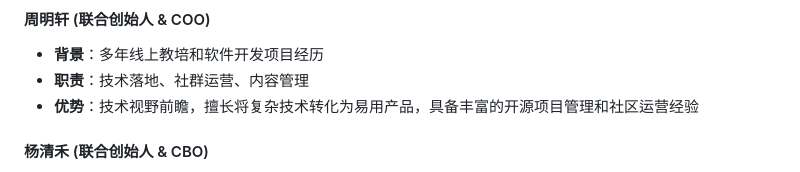
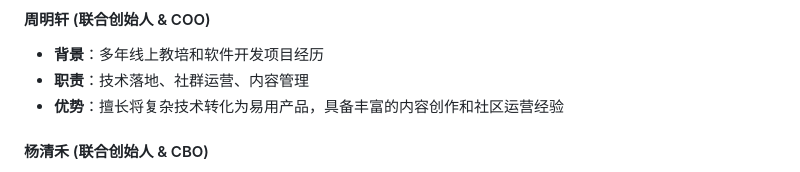
Before and after one commit to Deepractice/BusinessPlan, a Markdown page: business_plan.md, the part around the change printed below. Drawn GitHub-style; folded sections open.

```diff
--- a/business_plan.md
+++ b/business_plan.md
@@ -297,7 +297,7 @@
 #### 周明轩 (联合创始人 & COO)
 - **背景**：多年线上教培和软件开发项目经历
 - **职责**：技术落地、社群运营、内容管理
-- **优势**：技术视野前瞻，擅长将复杂技术转化为易用产品，具备丰富的开源项目管理和社区运营经验
+- **优势**：擅长将复杂技术转化为易用产品，具备丰富的内容创作和社区运营经验
 
 #### 杨清禾 (联合创始人 & CBO)
 - **背景**：曾于头部互联网企业任职，拥有跨行业实践经历，具备产品力和技术背景
```
Also changed, not shown: other parts of business_plan.md (+28 -19 lines).
